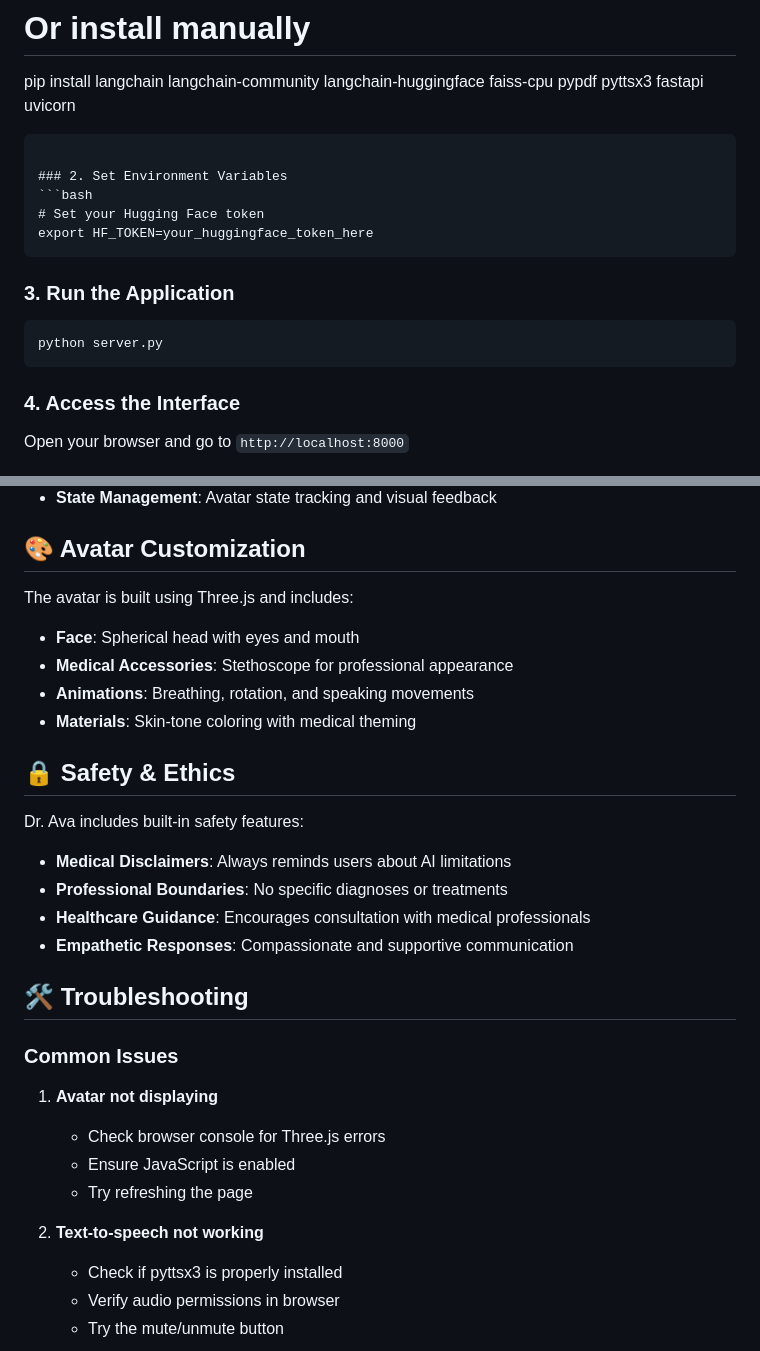
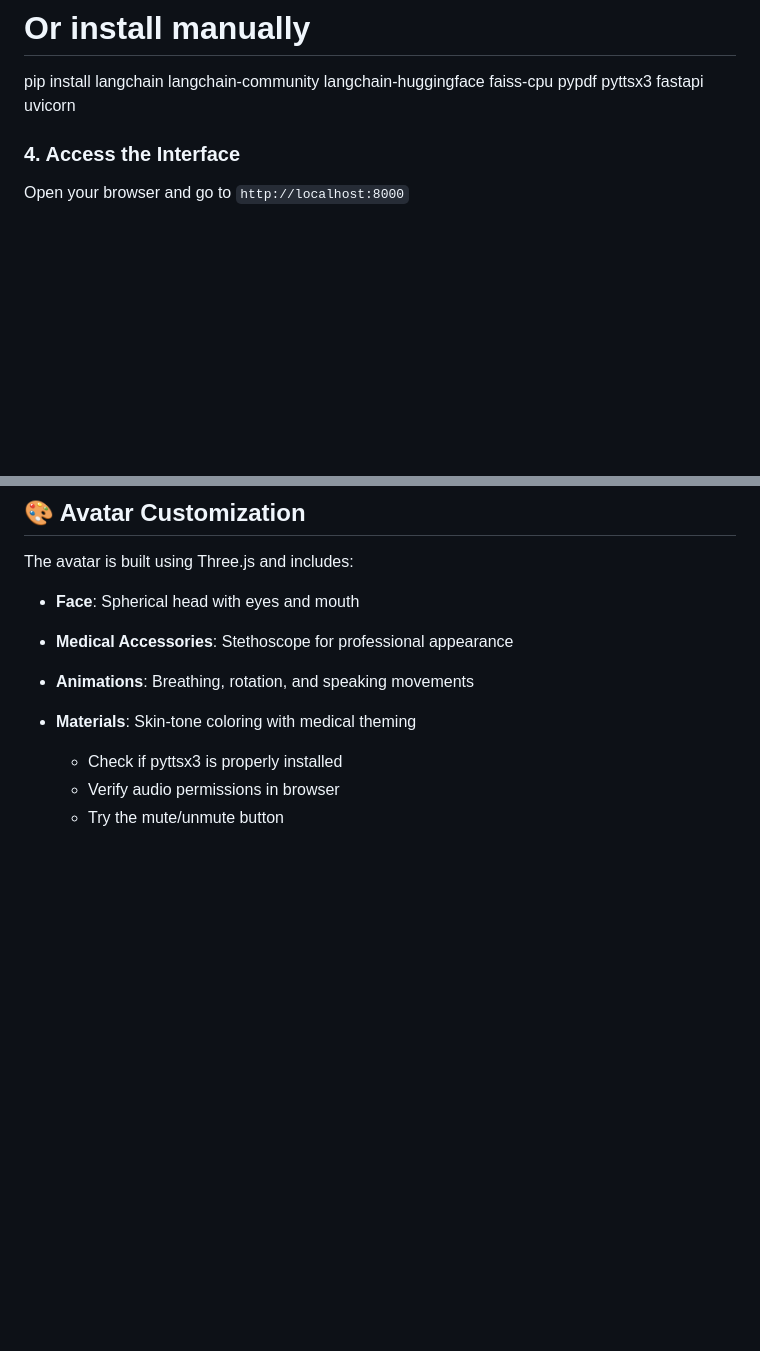
Before and after one commit to rajbaibhav1910/dr.ava, a Markdown page: README_AVATAR.md, 2 parts joined by grey strips. Drawn GitHub-style; blank space fills up the shorter version.

Commit message:
README_AVATAR.md
Removed sections on environment variables, application running, safety features, and troubleshooting from the README.

````diff
--- a/README_AVATAR.md
+++ b/README_AVATAR.md
@@ -31,18 +31,6 @@ python install_requirements.py
 
 # Or install manually
 pip install langchain langchain-community langchain-huggingface faiss-cpu pypdf pyttsx3 fastapi uvicorn
-```
-
-### 2. Set Environment Variables
-```bash
-# Set your Hugging Face token
-export HF_TOKEN=your_huggingface_token_here
-```
-
-### 3. Run the Application
-```bash
-python server.py
-```
 
 ### 4. Access the Interface
 Open your browser and go to `http://localhost:8000`
@@ -81,24 +69,7 @@ The avatar is built using Three.js and includes:
 - **Animations**: Breathing, rotation, and speaking movements
 - **Materials**: Skin-tone coloring with medical theming
 
-## 🔒 Safety & Ethics
 
-Dr. Ava includes built-in safety features:
-- **Medical Disclaimers**: Always reminds users about AI limitations
-- **Professional Boundaries**: No specific diagnoses or treatments
-- **Healthcare Guidance**: Encourages consultation with medical professionals
-- **Empathetic Responses**: Compassionate and supportive communication
-
-## 🛠️ Troubleshooting
-
-### Common Issues
-
-1. **Avatar not displaying**
-   - Check browser console for Three.js errors
-   - Ensure JavaScript is enabled
-   - Try refreshing the page
-
-2. **Text-to-speech not working**
    - Check if pyttsx3 is properly installed
    - Verify audio permissions in browser
    - Try the mute/unmute button
````
